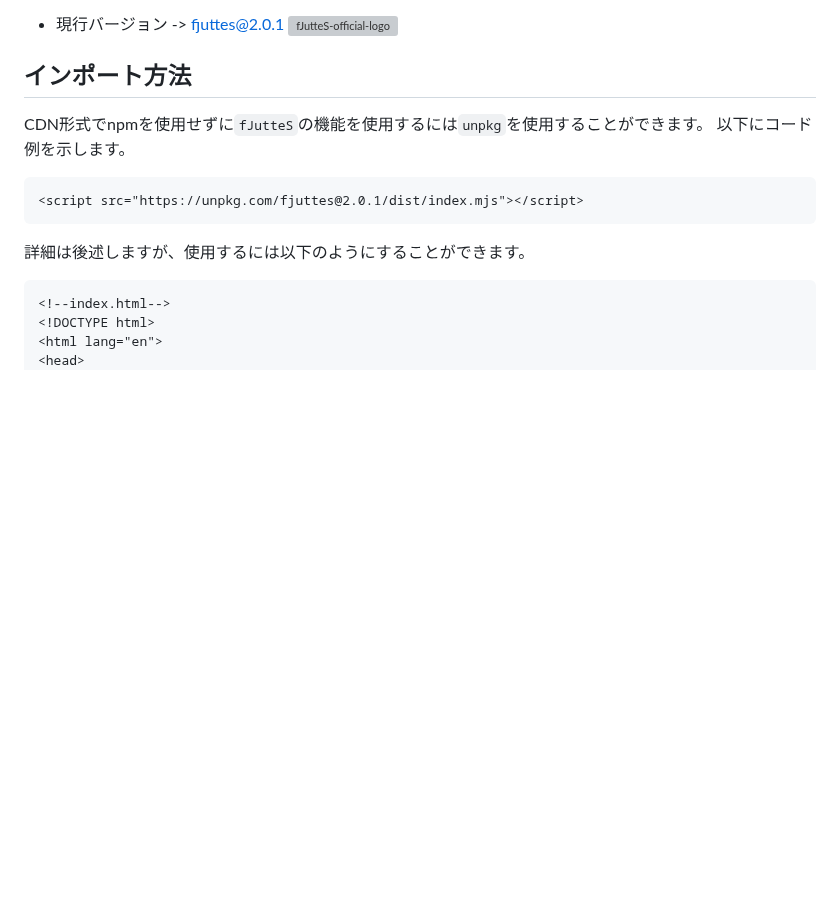
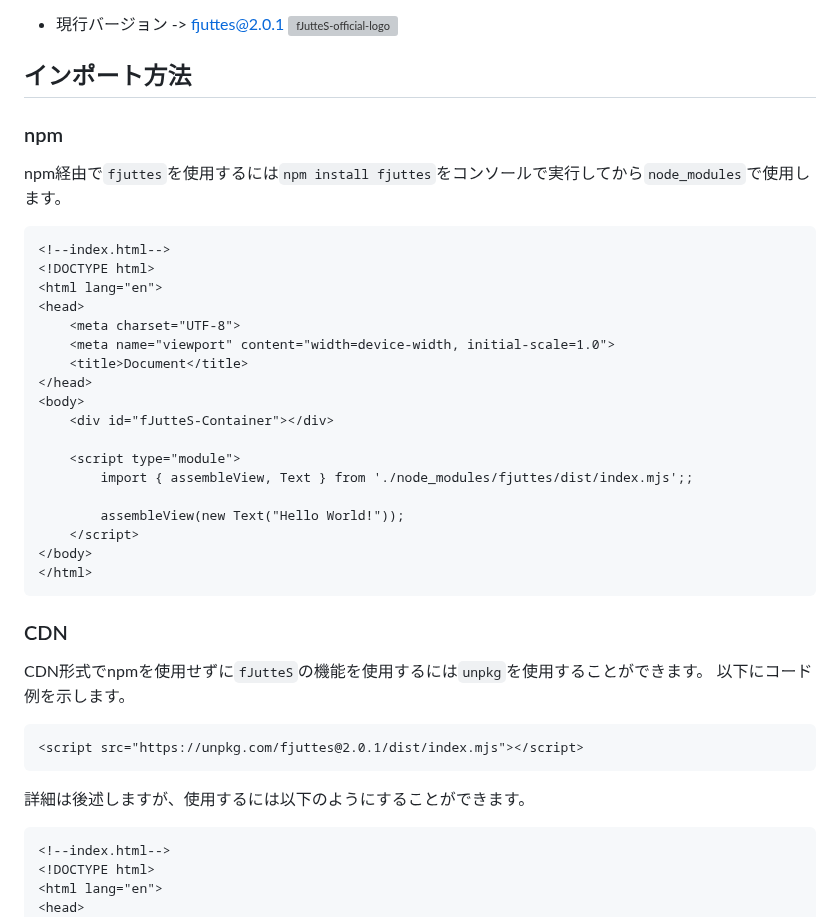
Before and after one commit to Rerurate514/fJutteS, a Markdown page: README-ja.md, the part around the change. Drawn GitHub-style; blank space fills up the shorter version; grey boxes are pictures that could not be loaded.

Commit message:
READMEを更新

````diff
--- a/README-ja.md
+++ b/README-ja.md
@@ -6,6 +6,30 @@ HTMLとCSSとJavaScriptのファイルのみが許されている特殊な環境
 ![fJutteS-official-logo](src/fjuttes-official-logo.svg)
 
 ## インポート方法
+### npm
+npm経由で`fjuttes`を使用するには`npm install fjuttes`をコンソールで実行してから`node_modules`で使用します。
+```html
+<!--index.html-->
+<!DOCTYPE html>
+<html lang="en">
+<head>
+    <meta charset="UTF-8">
+    <meta name="viewport" content="width=device-width, initial-scale=1.0">
+    <title>Document</title>
+</head>
+<body>
+    <div id="fJutteS-Container"></div>
+
+    <script type="module">
+		import { assembleView, Text } from './node_modules/fjuttes/dist/index.mjs';;
+
+		assembleView(new Text("Hello World!"));
+	</script>
+</body>
+</html>
+```
+
+### CDN
 CDN形式でnpmを使用せずに`fJutteS`の機能を使用するには`unpkg`を使用することができます。
 以下にコード例を示します。
 ```html
````
Also changed, not shown: README.md (+24 -0 lines).
